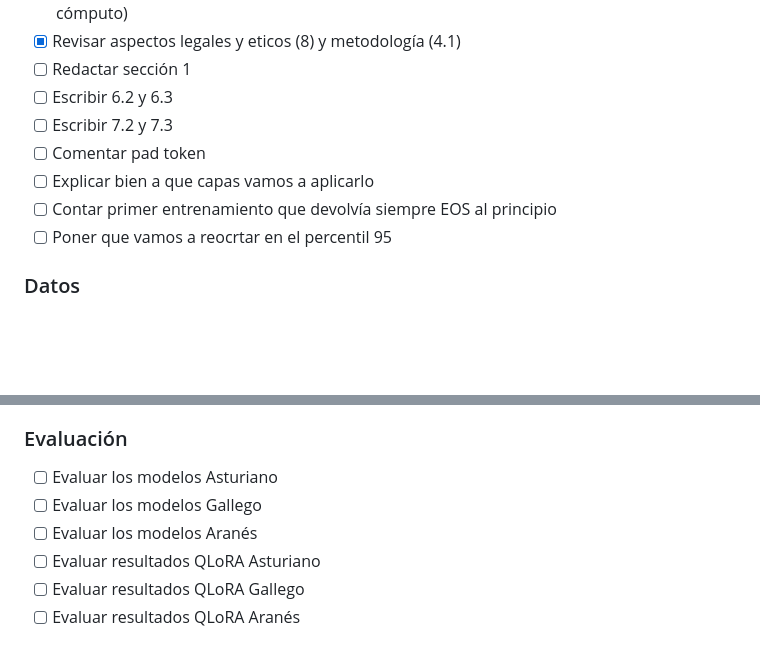
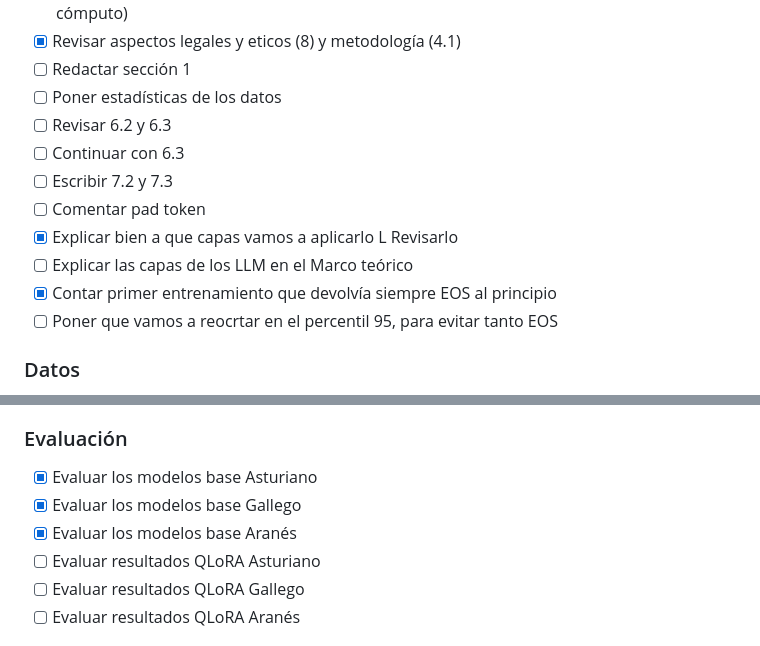
Before and after one commit to MiguelGP-13/TFG, a Markdown page: docs/README.md, 2 parts joined by grey strips. Rendered like a GitHub page; blank space fills up the shorter version.

Commit message:
Actualizar README.md

```diff
--- a/docs/README.md
+++ b/docs/README.md
@@ -21,12 +21,16 @@ L A revisar
 - [ ] En future work, añadir que para cortar bien igual sería mejor cortar con un llm (no me da el cómputo)
 - [x] Revisar aspectos legales y eticos (8) y metodología (4.1)
 - [ ] Redactar sección 1
-- [ ] Escribir 6.2 y 6.3
+- [ ] Poner estadísticas de los datos
+- [ ] Revisar 6.2 y 6.3
+- [ ] Continuar con 6.3
 - [ ] Escribir 7.2 y 7.3
 - [ ] Comentar pad token
-- [ ] Explicar bien a que capas vamos a aplicarlo
-- [ ] Contar primer entrenamiento que devolvía siempre EOS al principio
-- [ ] Poner que vamos a reocrtar en el percentil 95
+- [x] Explicar bien a que capas vamos a aplicarlo
+L Revisarlo
+- [ ] Explicar las capas de los LLM en el Marco teórico
+- [x] Contar primer entrenamiento que devolvía siempre EOS al principio
+- [ ] Poner que vamos a reocrtar en el percentil 95, para evitar tanto EOS
 
 ### Datos
 - [ ] Crear dataset para Gallego, Asturiano y  Aranés/Occitano [Train]
@@ -44,9 +48,9 @@ L A revisar
 - [ ] Entrenar con LoRA sobre el mejor (o los 2 mejores?)
 
 ### Evaluación
-- [ ] Evaluar los modelos Asturiano
-- [ ] Evaluar los modelos Gallego
-- [ ] Evaluar los modelos Aranés
+- [x] Evaluar los modelos base Asturiano
+- [x] Evaluar los modelos base Gallego
+- [x] Evaluar los modelos base Aranés
 - [ ] Evaluar resultados QLoRA Asturiano
 - [ ] Evaluar resultados QLoRA Gallego
 - [ ] Evaluar resultados QLoRA Aranés
```
